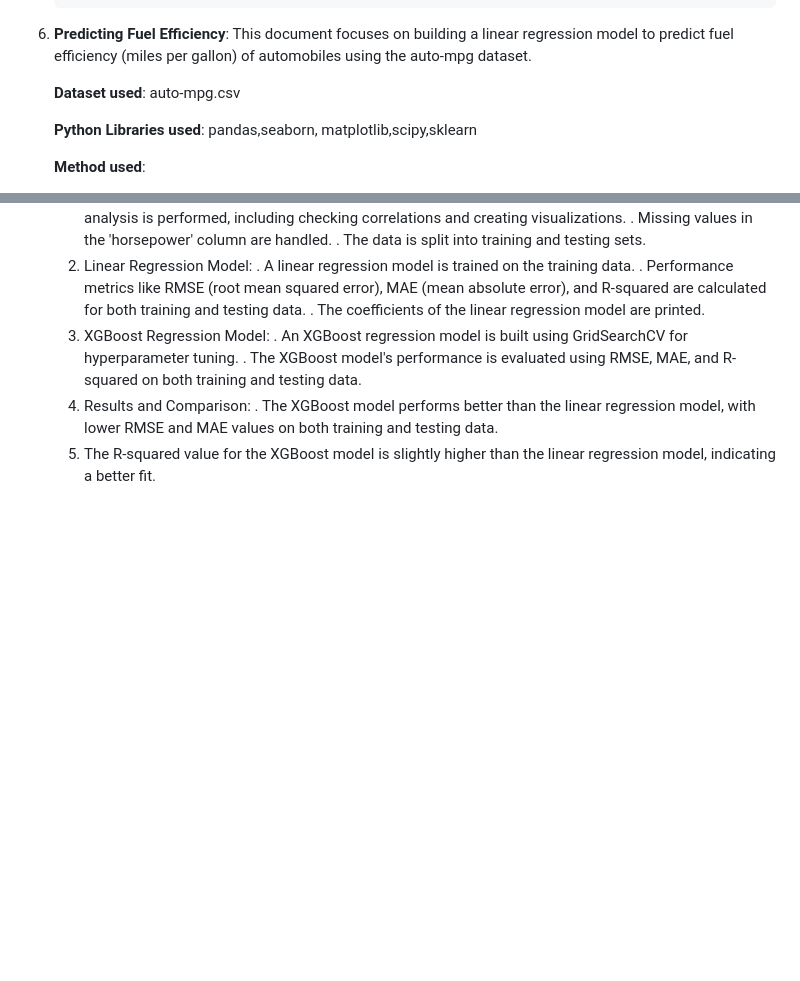
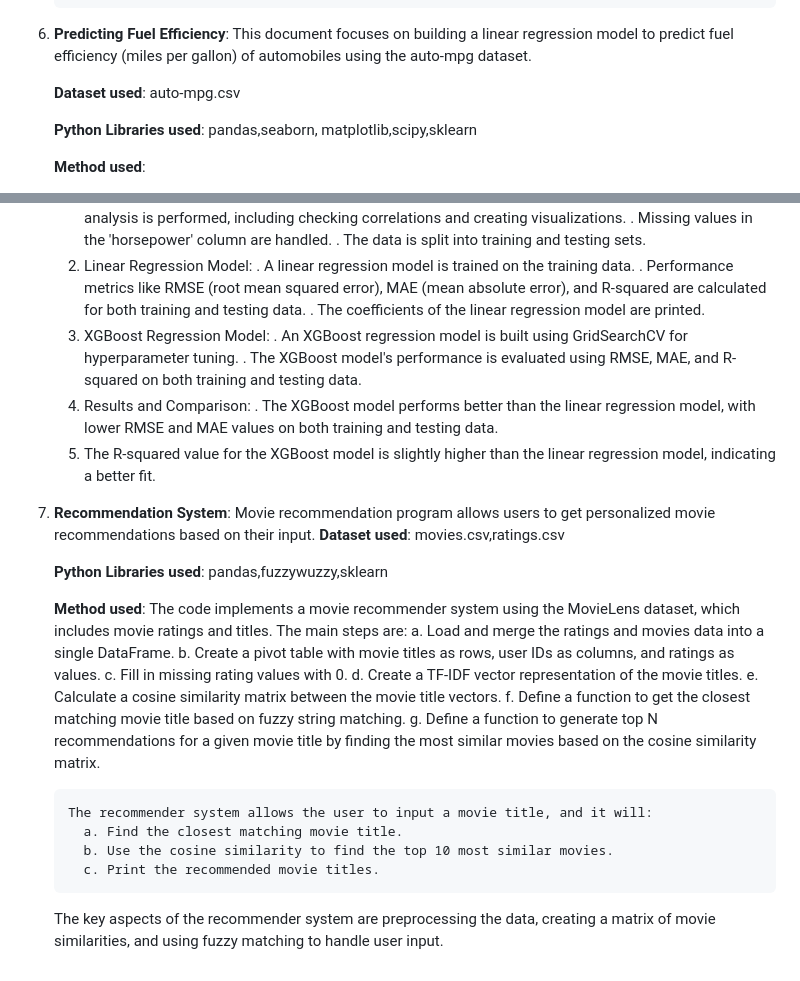
Before and after one commit to sidbhaumik/sidb_datascience_projects.github.io, a Markdown page: README.md, 2 parts joined by grey strips. Drawn GitHub-style; blank space fills up the shorter version.

Commit message:
Update README.md
Signed-off-by: Siddhartha Bhaumik <38511681+sidbhaumik@users.noreply.github.com>

```diff
--- a/README.md
+++ b/README.md
@@ -91,7 +91,7 @@ This repo contains projects covering various Data Science concepts like Data exp
             Search for a movie by name, print its details, and save the poster
          4. It tests the search functionality with movies like "Titanic" and an invalid name.
 
-7. **Predicting Fuel Efficiency**:
+6. **Predicting Fuel Efficiency**:
    This document focuses on building a linear regression model to predict fuel efficiency (miles per gallon) of automobiles using
    the auto-mpg dataset.
 
@@ -117,3 +117,29 @@ This repo contains projects covering various Data Science concepts like Data exp
          .   The XGBoost model performs better than the linear regression model, with lower RMSE and MAE values on
                both training and testing data.
       5.  The R-squared value for the XGBoost model is slightly higher than the linear regression model, indicating a better fit.
+
+ 7.  **Recommendation System**:
+        Movie recommendation program allows users to get personalized movie recommendations based on their input.
+      **Dataset used**: movies.csv,ratings.csv
+
+      **Python Libraries used**: pandas,fuzzywuzzy,sklearn
+
+      **Method used**:
+      The code implements a movie recommender system using the MovieLens dataset, which includes movie ratings and titles.
+      The main steps are:
+        a. Load and merge the ratings and movies data into a single DataFrame.
+        b. Create a pivot table with movie titles as rows, user IDs as columns, and ratings as values.
+        c. Fill in missing rating values with 0.
+        d. Create a TF-IDF vector representation of the movie titles.
+        e. Calculate a cosine similarity matrix between the movie title vectors.
+        f. Define a function to get the closest matching movie title based on fuzzy string matching.
+        g. Define a function to generate top N recommendations for a given movie title by finding the most similar movies
+            based on the cosine similarity matrix.
+
+         The recommender system allows the user to input a movie title, and it will:
+           a. Find the closest matching movie title.
+           b. Use the cosine similarity to find the top 10 most similar movies.
+           c. Print the recommended movie titles.
+
+        The key aspects of the recommender system are preprocessing the data, creating a matrix of movie similarities,
+        and using fuzzy matching to handle user input.
```
